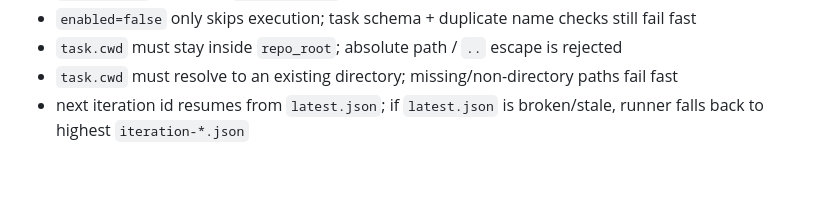
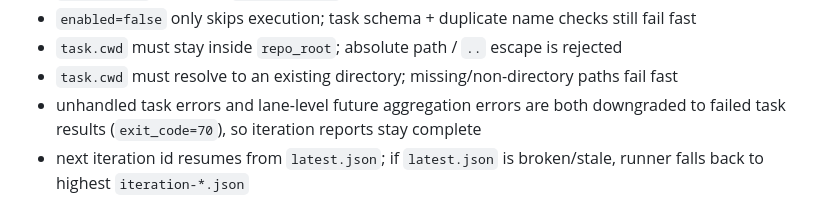
Before and after one commit to 242282218/q-s-m, a Markdown page: README.md, the part around the change. Drawn GitHub-style; blank space fills up the shorter version.

Commit message:
document lane failure fallback

```diff
--- a/README.md
+++ b/README.md
@@ -48,6 +48,7 @@ It is pre-split into `backend-agent` and `frontend-agent` lanes:
 - `enabled=false` only skips execution; task schema + duplicate name checks still fail fast
 - `task.cwd` must stay inside `repo_root`; absolute path / `..` escape is rejected
 - `task.cwd` must resolve to an existing directory; missing/non-directory paths fail fast
+- unhandled task errors and lane-level future aggregation errors are both downgraded to failed task results (`exit_code=70`), so iteration reports stay complete
 - next iteration id resumes from `latest.json`; if `latest.json` is broken/stale, runner falls back to highest `iteration-*.json`
 
 ## Environment
```
